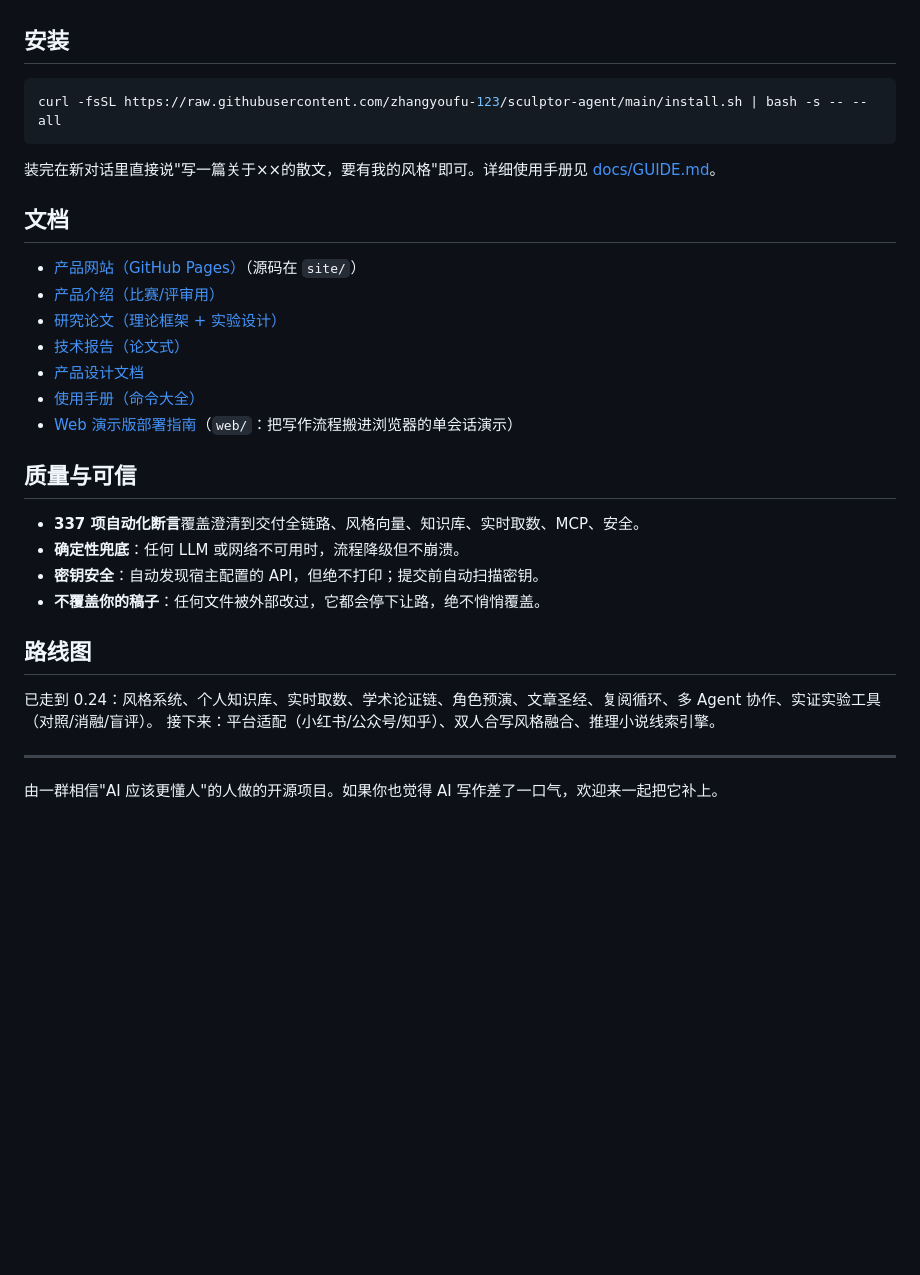
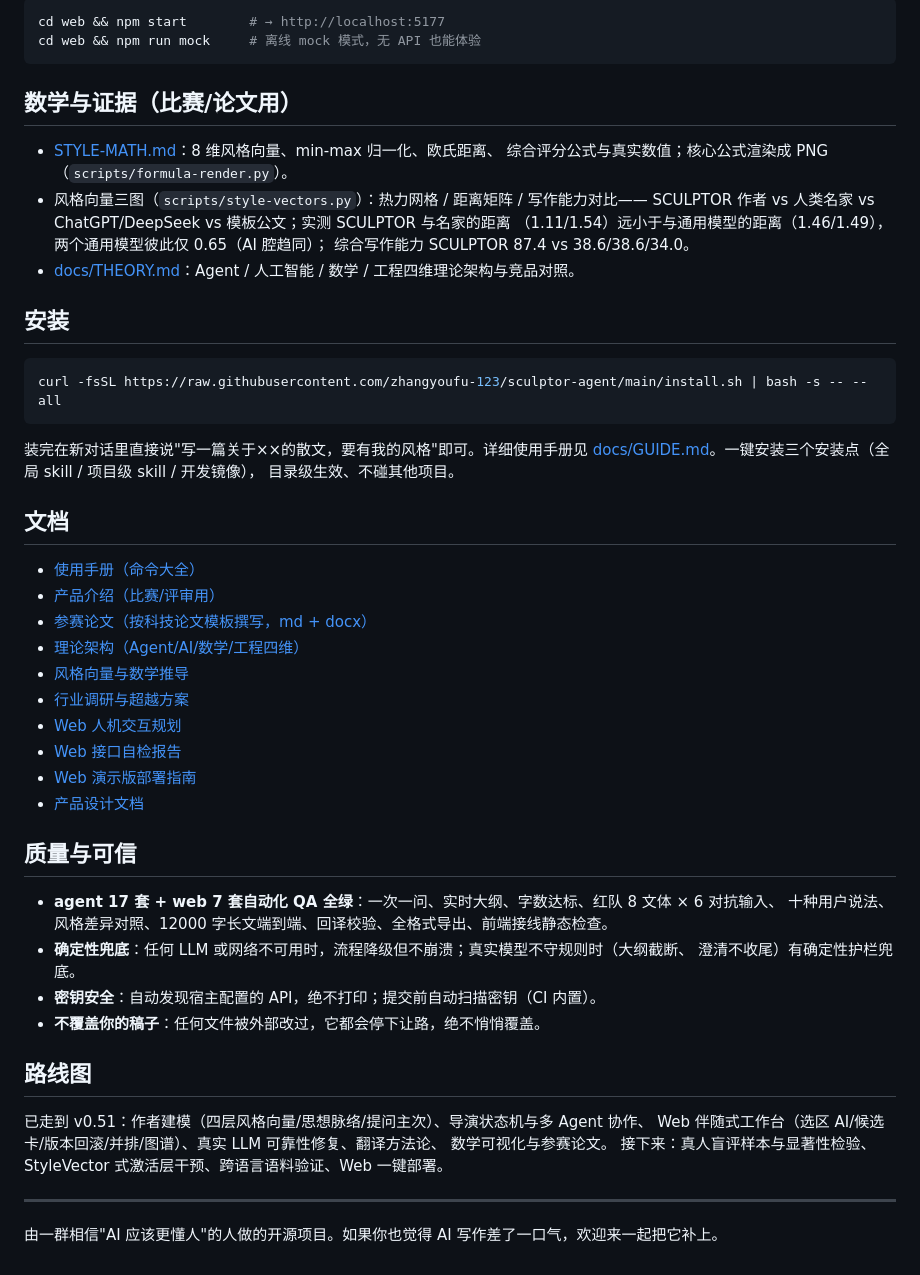
Before and after one commit to zhangyoufu-123/sculptor-agent, a Markdown page: README.md, the part around one of its changes. Rendered like a GitHub page; blank space fills up the shorter version.

````diff
--- a/README.md
+++ b/README.md
@@ -57,3 +90,17 @@ Sculptor 只负责"写作"这一件事，但在这件事里它主导：问什么
+```bash
+cd web && npm start        # → http://localhost:5177
+cd web && npm run mock     # 离线 mock 模式，无 API 也能体验
+```
+
+## 数学与证据（比赛/论文用）
+
+- [STYLE-MATH.md](docs/competition/STYLE-MATH.md)：8 维风格向量、min-max 归一化、欧氏距离、
+  综合评分公式与真实数值；核心公式渲染成 PNG（`scripts/formula-render.py`）。
+- 风格向量三图（`scripts/style-vectors.py`）：热力网格 / 距离矩阵 / 写作能力对比——
+  SCULPTOR 作者 vs 人类名家 vs ChatGPT/DeepSeek vs 模板公文；实测 SCULPTOR 与名家的距离
+  （1.11/1.54）远小于与通用模型的距离（1.46/1.49），两个通用模型彼此仅 0.65（AI 腔趋同）；
+  综合写作能力 SCULPTOR 87.4 vs 38.6/38.6/34.0。
+- [docs/THEORY.md](docs/THEORY.md)：Agent / 人工智能 / 数学 / 工程四维理论架构与竞品对照。
 
 ## 安装
 
@@ -61,29 +108,38 @@ Sculptor 只负责"写作"这一件事，但在这件事里它主导：问什么
 curl -fsSL https://raw.githubusercontent.com/zhangyoufu-123/sculptor-agent/main/install.sh | bash -s -- --all
 ```
 
-装完在新对话里直接说"写一篇关于××的散文，要有我的风格"即可。详细使用手册见 [docs/GUIDE.md](docs/GUIDE.md)。
+装完在新对话里直接说"写一篇关于××的散文，要有我的风格"即可。详细使用手册见
+[docs/GUIDE.md](docs/GUIDE.md)。一键安装三个安装点（全局 skill / 项目级 skill / 开发镜像），
+目录级生效、不碰其他项目。
 
 ## 文档
 
-- [产品网站（GitHub Pages）](https://zhangyoufu-123.github.io/sculptor-agent/)（源码在 `site/`）
+- [使用手册（命令大全）](docs/GUIDE.md)
 - [产品介绍（比赛/评审用）](docs/competition/PRODUCT-README.md)
-- [研究论文（理论框架 + 实验设计）](docs/competition/RESEARCH-PAPER.md)
-- [技术报告（论文式）](docs/competition/COMPETITION.md)
+- [参赛论文（按科技论文模板撰写，md + docx）](docs/competition/科技论文-SCULPTOR.md)
+- [理论架构（Agent/AI/数学/工程四维）](docs/THEORY.md)
+- [风格向量与数学推导](docs/competition/STYLE-MATH.md)
+- [行业调研与超越方案](docs/competition/BEYOND-PLAN.md)
+- [Web 人机交互规划](docs/UX-PLAN.md)
+- [Web 接口自检报告](docs/WEB-API-AUDIT.md)
+- [Web 演示版部署指南](docs/DEPLOY.md)
 - [产品设计文档](docs/PRODUCT.md)
-- [使用手册（命令大全）](docs/GUIDE.md)
-- [Web 演示版部署指南](docs/DEPLOY.md)（`web/`：把写作流程搬进浏览器的单会话演示）
 
 ## 质量与可信
 
-- **337 项自动化断言**覆盖澄清到交付全链路、风格向量、知识库、实时取数、MCP、安全。
-- **确定性兜底**：任何 LLM 或网络不可用时，流程降级但不崩溃。
-- **密钥安全**：自动发现宿主配置的 API，但绝不打印；提交前自动扫描密钥。
+- **agent 17 套 + web 7 套自动化 QA 全绿**：一次一问、实时大纲、字数达标、红队 8 文体 × 6 对抗输入、
+  十种用户说法、风格差异对照、12000 字长文端到端、回译校验、全格式导出、前端接线静态检查。
+- **确定性兜底**：任何 LLM 或网络不可用时，流程降级但不崩溃；真实模型不守规则时（大纲截断、
+  澄清不收尾）有确定性护栏兜底。
+- **密钥安全**：自动发现宿主配置的 API，绝不打印；提交前自动扫描密钥（CI 内置）。
 - **不覆盖你的稿子**：任何文件被外部改过，它都会停下让路，绝不悄悄覆盖。
 
 ## 路线图
 
-已走到 0.24：风格系统、个人知识库、实时取数、学术论证链、角色预演、文章圣经、复阅循环、多 Agent 协作、实证实验工具（对照/消融/盲评）。
-接下来：平台适配（小红书/公众号/知乎）、双人合写风格融合、推理小说线索引擎。
+已走到 v0.51：作者建模（四层风格向量/思想脉络/提问主次）、导演状态机与多 Agent 协作、
+Web 伴随式工作台（选区 AI/候选卡/版本回滚/并排/图谱）、真实 LLM 可靠性修复、翻译方法论、
+数学可视化与参赛论文。
+接下来：真人盲评样本与显著性检验、StyleVector 式激活层干预、跨语言语料验证、Web 一键部署。
 
 ---
 
````
Also changed, not shown: other parts of README.md (+58 -25 lines).
